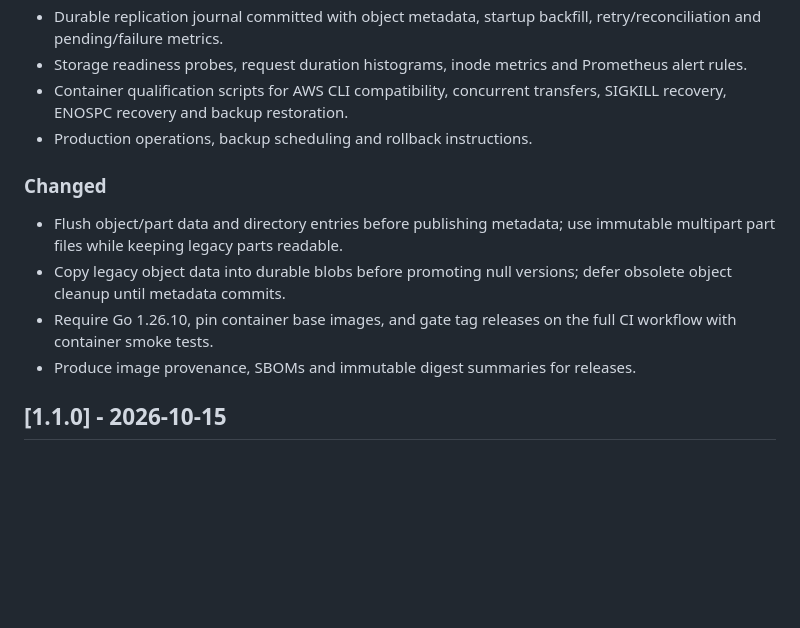
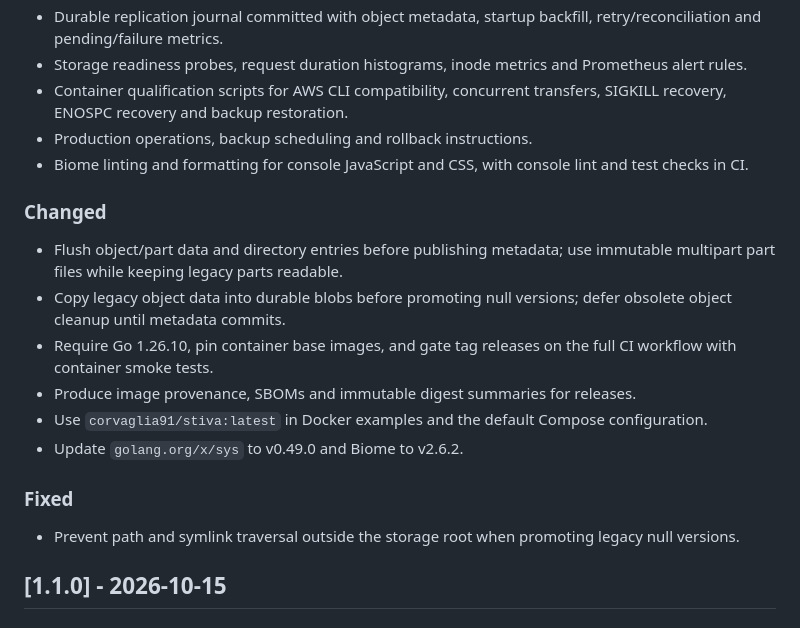
Before and after one commit to salvatorecorvaglia/stiva, a Markdown page: CHANGELOG.md, the part around the change. GitHub-like rendering; blank space fills up the shorter version.

```diff
--- a/CHANGELOG.md
+++ b/CHANGELOG.md
@@ -15,6 +15,7 @@ and this project adheres to [Semantic Versioning](https://semver.org/spec/v2.0.0
 - Storage readiness probes, request duration histograms, inode metrics and Prometheus alert rules.
 - Container qualification scripts for AWS CLI compatibility, concurrent transfers, SIGKILL recovery, ENOSPC recovery and backup restoration.
 - Production operations, backup scheduling and rollback instructions.
+- Biome linting and formatting for console JavaScript and CSS, with console lint and test checks in CI.
 
 ### Changed
 
@@ -22,7 +23,12 @@ and this project adheres to [Semantic Versioning](https://semver.org/spec/v2.0.0
 - Copy legacy object data into durable blobs before promoting null versions; defer obsolete object cleanup until metadata commits.
 - Require Go 1.26.10, pin container base images, and gate tag releases on the full CI workflow with container smoke tests.
 - Produce image provenance, SBOMs and immutable digest summaries for releases.
+- Use `corvaglia91/stiva:latest` in Docker examples and the default Compose configuration.
+- Update `golang.org/x/sys` to v0.49.0 and Biome to v2.6.2.
 
+### Fixed
+
+- Prevent path and symlink traversal outside the storage root when promoting legacy null versions.
 
 ## [1.1.0] - 2026-10-15
 
```
